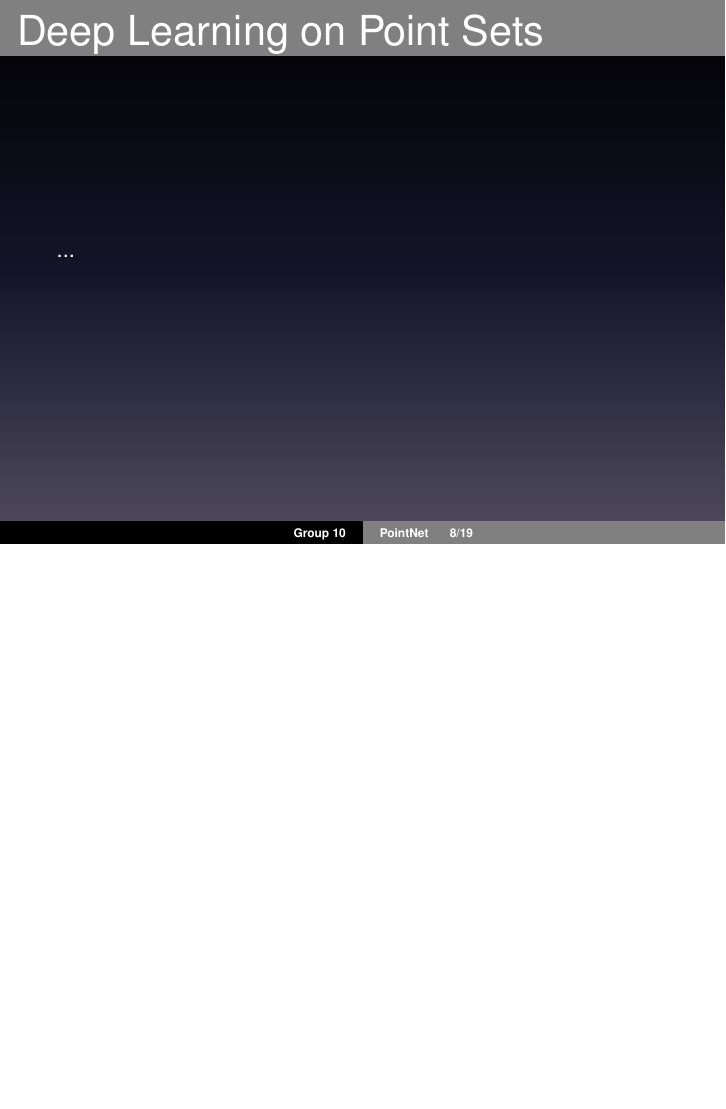
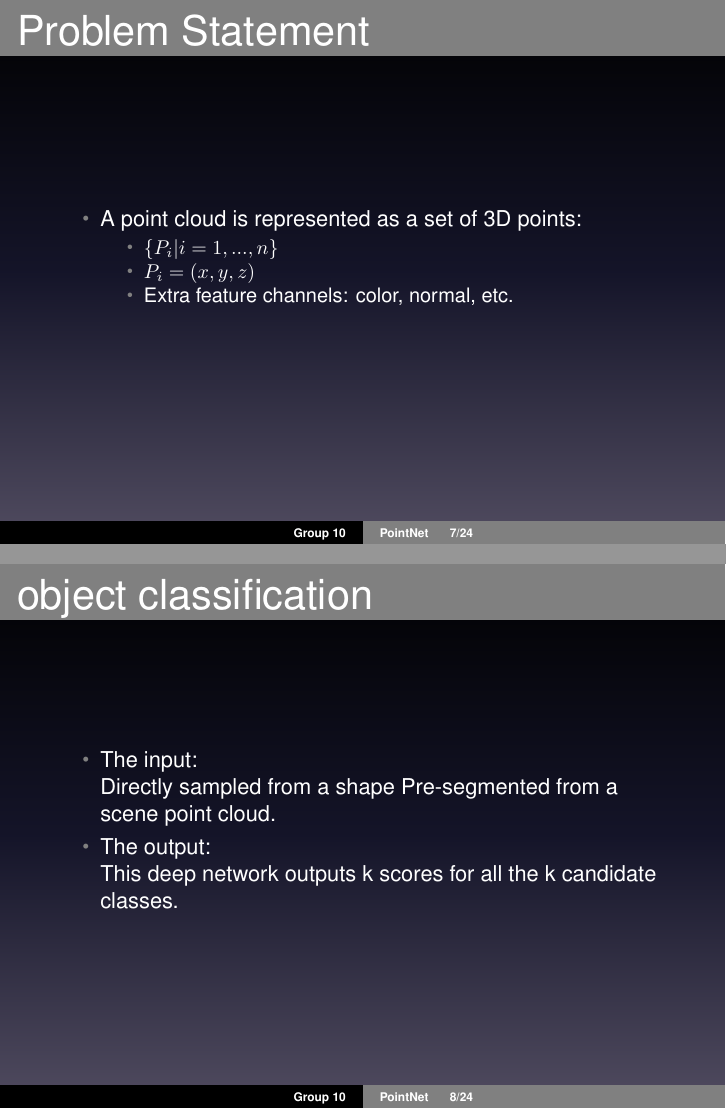
Before and after one commit to RH-Song/PonitNet-Presentation, LaTeX slides (main.tex): page 8 of 19 before the commit and pages 7 and 8 of 24 after it, the two joined at a grey line, the shorter picture padded with empty space. The pictures show the PDF file main.pdf that the author committed with the source.

Commit message:
almost finish

```diff
--- a/main.tex
+++ b/main.tex
@@ -93,4 +93,22 @@
 \end{frame}
 
 \begin{frame}{Problem Statement}
-	...
+	\begin{itemize}
+		\item A point cloud is represented as a set of 3D points:
+		\begin{itemize}
+			\item $ \{P_i | i = 1,...,n\} $
+			\item $ P_i = (x, y, z) $
+			\item Extra feature channels: color, normal, etc.
+		\end{itemize}
+	\end{itemize}
+\end{frame}
+
+\begin{frame}{object classification}
+	\begin{itemize}
+		\item The input: \\
+		Directly sampled from a shape
+		Pre-segmented from a scene point cloud.
+		\item The output: \\
+		This deep network outputs k scores for all the k candidate classes.
+	\end{itemize}
+\end{frame}
@@ -203,7 +253,23 @@
 \end{frame}
 
 \begin{frame}{Conclusion}
-	...
+	\begin{itemize}
+		\item A brief introduction
+		\item PointNet architecture
+		\item Experiment result
+	\end{itemize}
+\end{frame}
+
+\begin{frame}{Repeat the experiment}
+	\begin{itemize}
+		\item Tensorflow
+		\item CPU: i7 - 5700
+		\item GPU: Geforce 1070
+		\item Training time: 2h31min(classification) and 16h28min(part segmentation)
+	\end{itemize}
+	\begin{figure}
+		\includegraphics[width=8cm]{image/classify_log.png}
+	\end{figure}
 \end{frame}
 \end{document}
 
```
Also changed, not shown: image/classify_log.png (added), main.pdf, main.tex (34 more changed lines).
